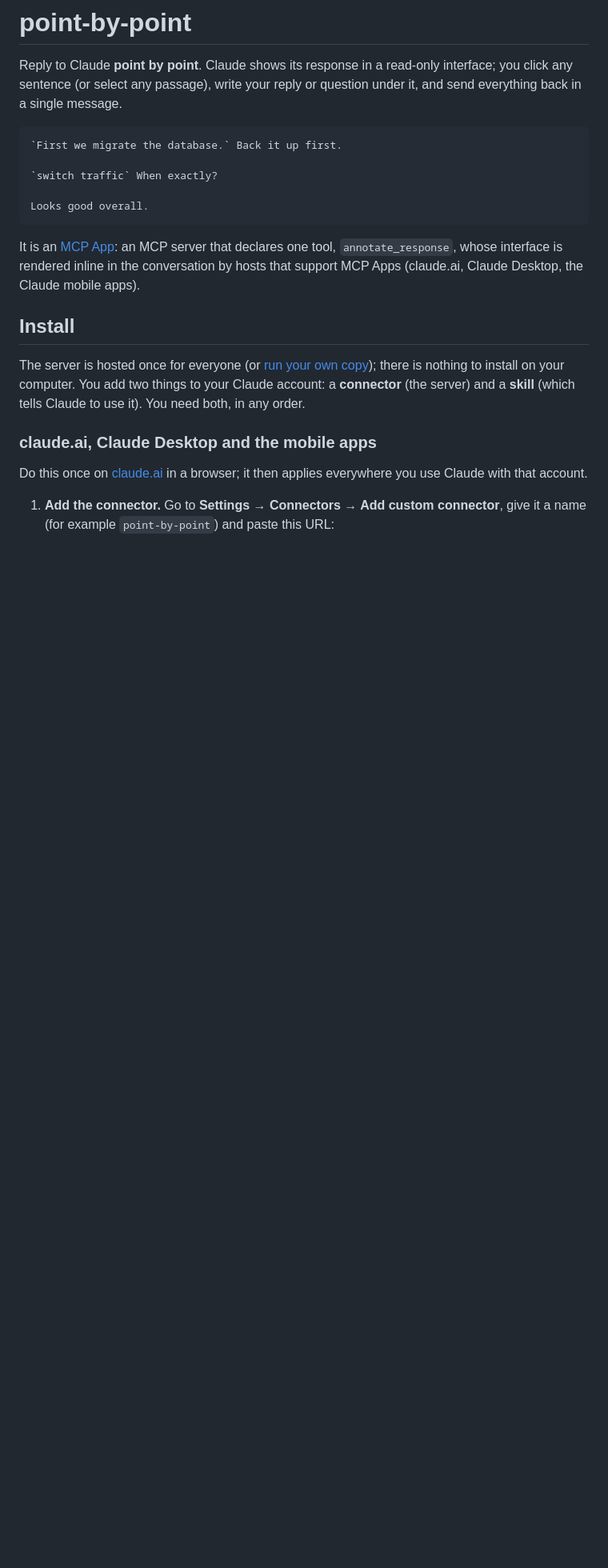
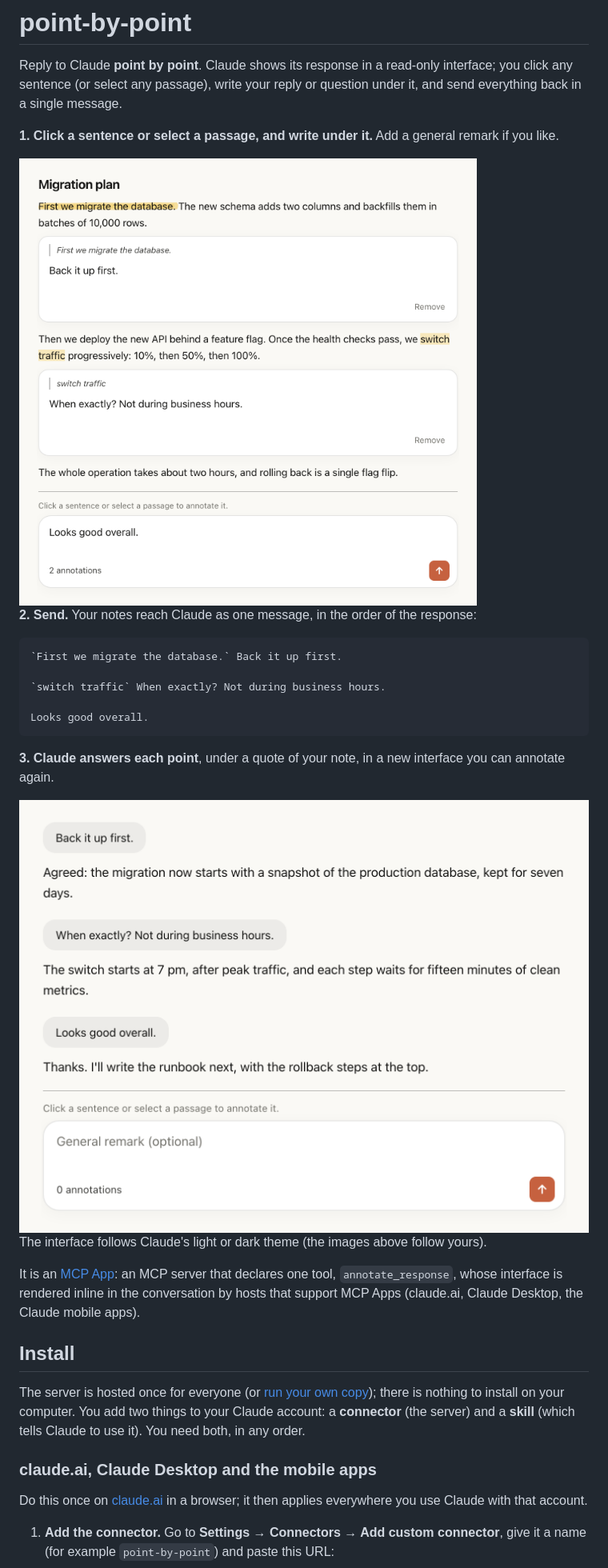
Before and after one commit to alexisjamet/point-by-point, a Markdown page: README.md, the part around one of its changes. Shown at 80% size. Rendered like a GitHub page; pictures changed too: docs/images/annotate-light.png (added), docs/images/answer-light.png (added); blank space fills up the shorter version.

````diff
--- a/README.md
+++ b/README.md
@@ -4,13 +4,32 @@ Reply to Claude **point by point**. Claude shows its response in a read-only int
 sentence (or select any passage), write your reply or question under it, and send everything back
 in a single message.
 
+**1. Click a sentence or select a passage, and write under it.** Add a general remark if you like.
+
+<picture>
+  <source media="(prefers-color-scheme: dark)" srcset="docs/images/annotate-dark.png">
+  <img src="docs/images/annotate-light.png" width="720" alt="A response from Claude in the point-by-point interface: one sentence and one passage are highlighted, each with a note written under it, and a general remark above the Send button.">
+</picture>
+
+**2. Send.** Your notes reach Claude as one message, in the order of the response:
+
 ```
 `First we migrate the database.` Back it up first.
 
-`switch traffic` When exactly?
+`switch traffic` When exactly? Not during business hours.
 
 Looks good overall.
 ```
+
+**3. Claude answers each point**, under a quote of your note, in a new interface you can annotate
+again.
+
+<picture>
+  <source media="(prefers-color-scheme: dark)" srcset="docs/images/answer-dark.png">
+  <img src="docs/images/answer-light.png" width="720" alt="Claude's next response: each of the user's notes is shown as a bubble, followed by Claude's answer to it.">
+</picture>
+
+The interface follows Claude's light or dark theme (the images above follow yours).
 
 It is an [MCP App](https://claude.com/blog/interactive-tools-in-claude): an MCP server that declares
 one tool, `annotate_response`, whose interface is rendered inline in the conversation by hosts that
````
Also changed, not shown: other parts of README.md (+1 -0 lines), docs/images/annotate-dark.png (added), docs/images/answer-dark.png (added), 8 other files.
